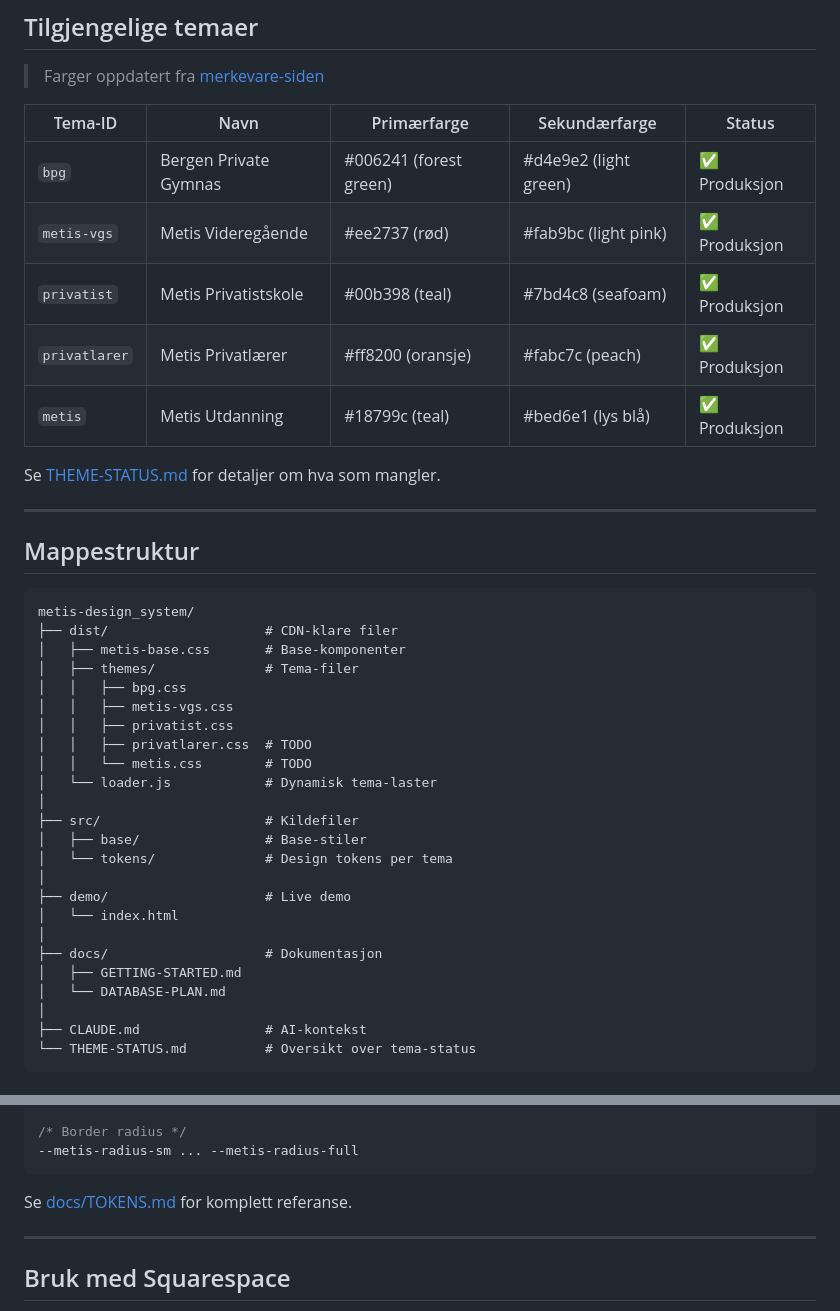
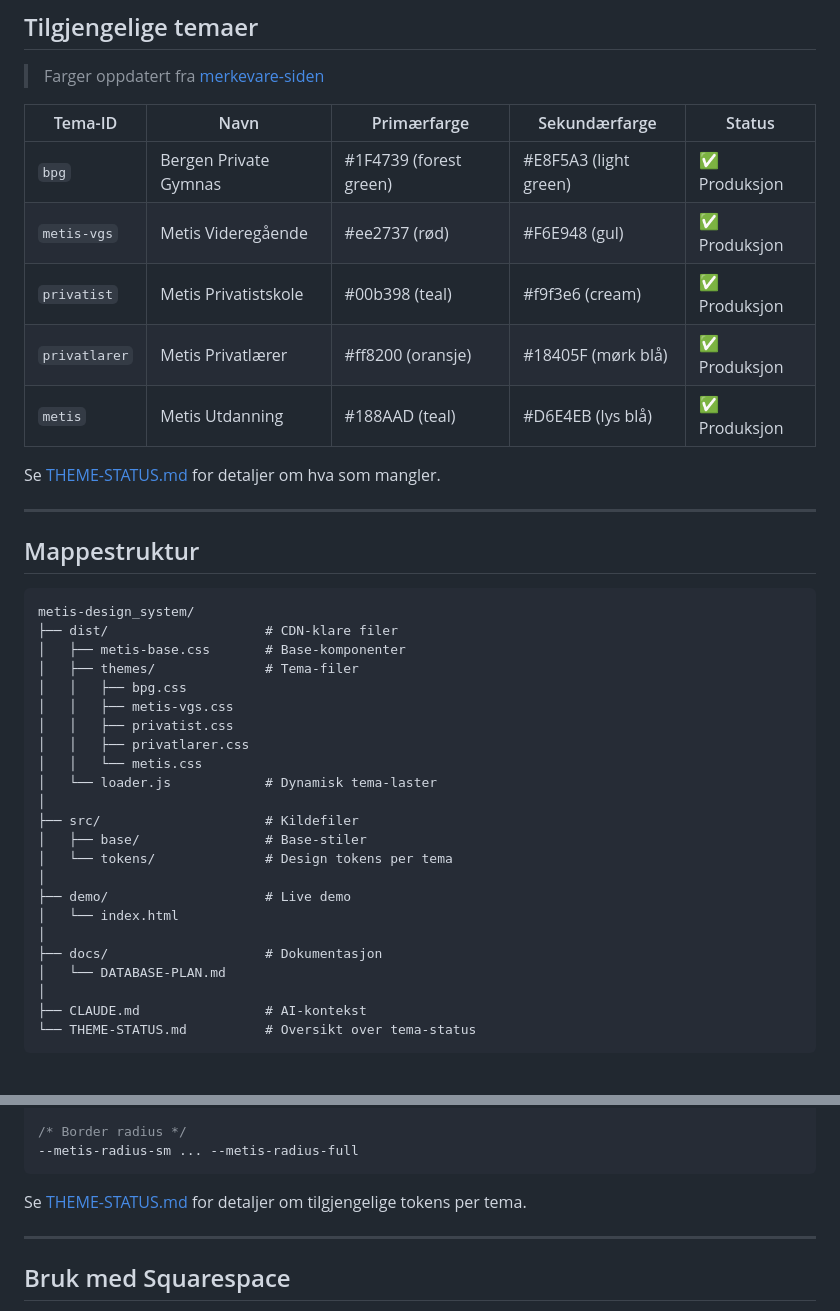
Before and after one commit to Metis-Utdanning/metis-design_system, a Markdown page: README.md, 2 parts joined by grey strips. Rendered like a GitHub page.

Commit message:
docs: fix README color values, broken links, and stale TODO markers
Co-Authored-By: Claude Opus 4.6 <noreply@anthropic.com>

````diff
--- a/README.md
+++ b/README.md
@@ -49,11 +49,11 @@ window.addEventListener('metis-theme-change', (e) => {
 
 | Tema-ID | Navn | Primærfarge | Sekundærfarge | Status |
 |---------|------|-------------|---------------|--------|
-| `bpg` | Bergen Private Gymnas | #006241 (forest green) | #d4e9e2 (light green) | ✅ Produksjon |
-| `metis-vgs` | Metis Videregående | #ee2737 (rød) | #fab9bc (light pink) | ✅ Produksjon |
-| `privatist` | Metis Privatistskole | #00b398 (teal) | #7bd4c8 (seafoam) | ✅ Produksjon |
-| `privatlarer` | Metis Privatlærer | #ff8200 (oransje) | #fabc7c (peach) | ✅ Produksjon |
-| `metis` | Metis Utdanning | #18799c (teal) | #bed6e1 (lys blå) | ✅ Produksjon |
+| `bpg` | Bergen Private Gymnas | #1F4739 (forest green) | #E8F5A3 (light green) | ✅ Produksjon |
+| `metis-vgs` | Metis Videregående | #ee2737 (rød) | #F6E948 (gul) | ✅ Produksjon |
+| `privatist` | Metis Privatistskole | #00b398 (teal) | #f9f3e6 (cream) | ✅ Produksjon |
+| `privatlarer` | Metis Privatlærer | #ff8200 (oransje) | #18405F (mørk blå) | ✅ Produksjon |
+| `metis` | Metis Utdanning | #188AAD (teal) | #D6E4EB (lys blå) | ✅ Produksjon |
 
 Se [THEME-STATUS.md](THEME-STATUS.md) for detaljer om hva som mangler.
 
@@ -69,8 +69,8 @@ metis-design_system/
 │   │   ├── bpg.css
 │   │   ├── metis-vgs.css
 │   │   ├── privatist.css
-│   │   ├── privatlarer.css  # TODO
-│   │   └── metis.css        # TODO
+│   │   ├── privatlarer.css
+│   │   └── metis.css
 │   └── loader.js            # Dynamisk tema-laster
 │
 ├── src/                     # Kildefiler
@@ -81,7 +81,6 @@ metis-design_system/
 │   └── index.html
 │
 ├── docs/                    # Dokumentasjon
-│   ├── GETTING-STARTED.md
 │   └── DATABASE-PLAN.md
 │
 ├── CLAUDE.md                # AI-kontekst
@@ -123,7 +122,7 @@ Alle temaer bruker samme variabel-namespace:
 --metis-radius-sm ... --metis-radius-full
 ```
 
-Se [docs/TOKENS.md](docs/TOKENS.md) for komplett referanse.
+Se [THEME-STATUS.md](THEME-STATUS.md) for detaljer om tilgjengelige tokens per tema.
 
 ---
 
````
